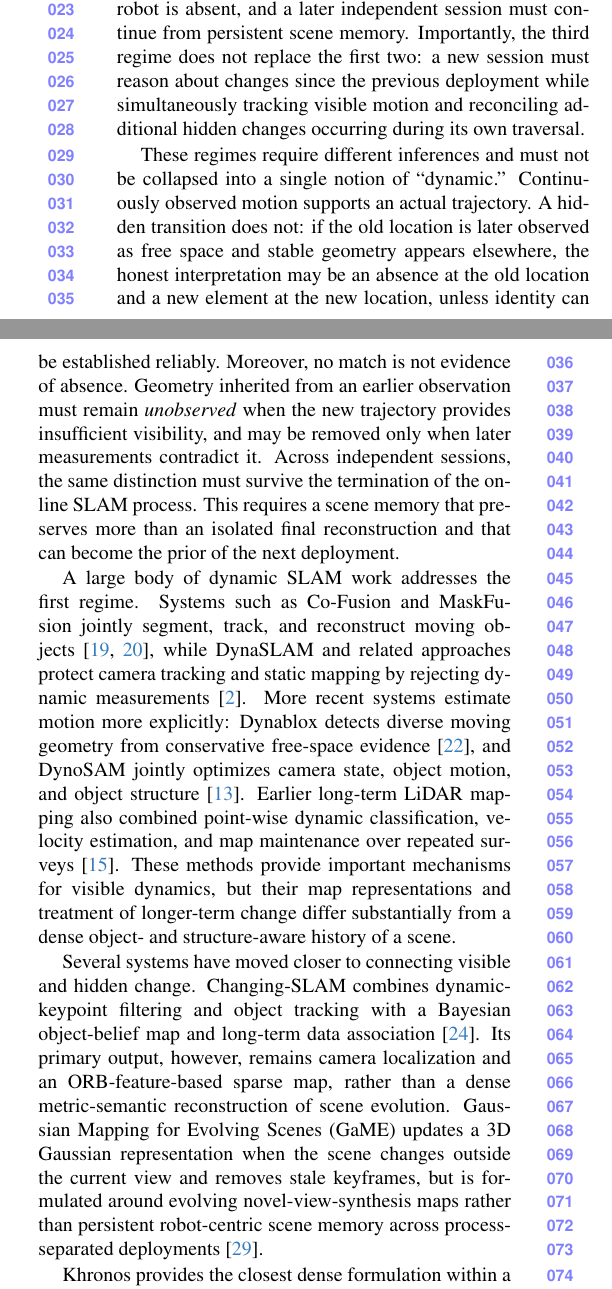
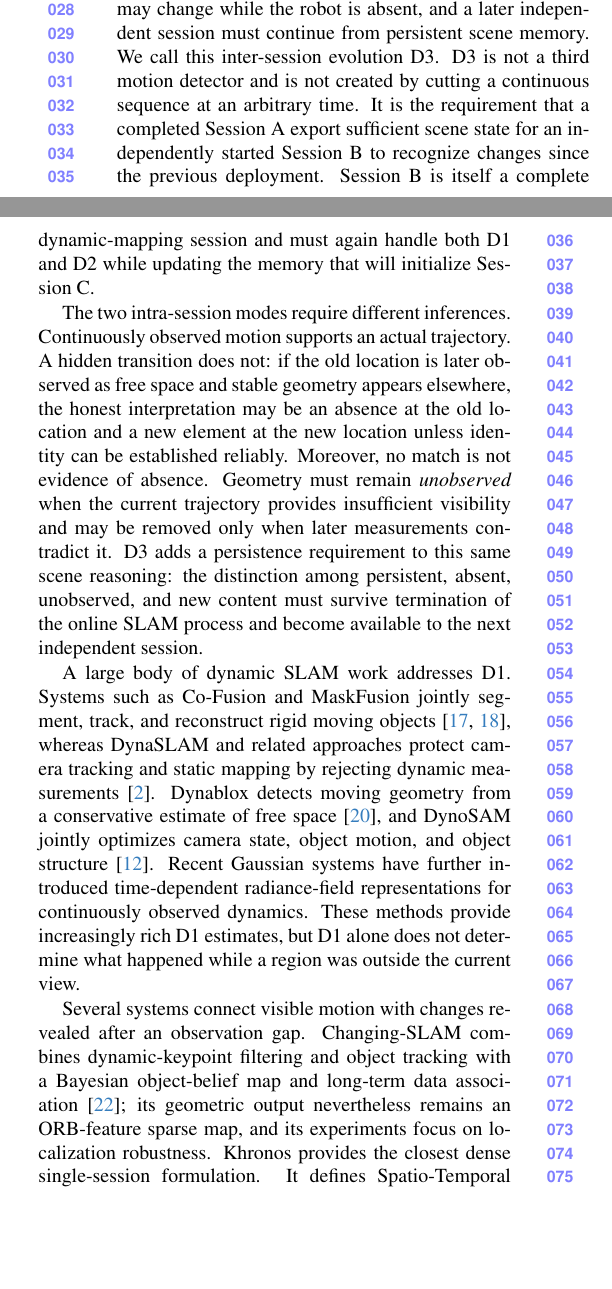
Before and after one commit to giltchcity/myncv---rpsl---daicma, a LaTeX paper (manuscript/main.tex, which reads manuscript/sec/1_intro.tex): two parts of the columns of page 1 of 6, joined at a grey line, cut so that both start at the same text, the shorter picture padded with empty space. Compiled offline with pdfLaTeX.

Commit message:
Correct D1 D2 intra-session and D3 cross-session hierarchy

```diff
--- a/manuscript/sec/1_intro.tex
+++ b/manuscript/sec/1_intro.tex
@@ -1,6 +1,3 @@
 \section{Introduction}
 \label{sec:intro}
 
-Robots deployed for weeks, months, or years encounter environmental change under
-three distinct observation regimes. First, an object can move while it remains in
-the robot's field of view. The system then observes the motion itself and can
@@ -13,5 +4,6 @@ change. Third, one mapping session can terminate completely, the environment can
-change while the robot is absent, and a later independent session must continue
-from persistent scene memory. Importantly, the third regime does not replace the
-first two: a new session must reason about changes since the previous deployment
-while simultaneously tracking visible motion and reconciling additional hidden
-changes occurring during its own traversal.
+Long-term robotic mapping has a two-level temporal structure. Within every
+continuously running mapping session, scene dynamics appear under two observation
+modes. In the first mode, an object moves while it remains visible to the robot;
+the system observes the transition itself and can represent the entity by a
+trajectory, temporal bounding boxes, timestamps, and time-indexed geometry. In
+the second mode, the robot observes an element, looks elsewhere while the same
@@ -18,37 +16,43 @@ changes occurring during its own traversal.
 
-These regimes require different inferences and must not be collapsed into a
-single notion of ``dynamic.'' Continuously observed motion supports an actual
-trajectory. A hidden transition does not: if the old location is later observed
-as free space and stable geometry appears elsewhere, the honest interpretation
-may be an absence at the old location and a new element at the new location,
-unless identity can be established reliably. Moreover, no match is not evidence
-of absence. Geometry inherited from an earlier observation must remain
-\emph{unobserved} when the new trajectory provides insufficient visibility, and
-may be removed only when later measurements contradict it. Across independent
-sessions, the same distinction must survive the termination of the online SLAM
-process. This requires a scene memory that preserves more than an isolated final
-reconstruction and that can become the prior of the next deployment.
+A separate requirement arises across sessions. A mapping session may terminate
+completely, the environment may change while the robot is absent, and a later
+independent session must continue from persistent scene memory. We call this
+inter-session evolution D3. D3 is not a third motion detector and is not created
+by cutting a continuous sequence at an arbitrary time. It is the requirement
+that a completed Session A export sufficient scene state for an independently
+started Session B to recognize changes since the previous deployment. Session B
+is itself a complete dynamic-mapping session and must again handle both D1 and
+D2 while updating the memory that will initialize Session C.
 
-A large body of dynamic SLAM work addresses the first regime. Systems such as
-Co-Fusion and MaskFusion jointly segment, track, and reconstruct moving
-objects~\cite{runz2017cofusion,runz2018maskfusion}, while DynaSLAM and related
+The two intra-session modes require different inferences. Continuously observed
+motion supports an actual trajectory. A hidden transition does not: if the old
+location is later observed as free space and stable geometry appears elsewhere,
+the honest interpretation may be an absence at the old location and a new
+element at the new location unless identity can be established reliably.
+Moreover, no match is not evidence of absence. Geometry must remain
+\emph{unobserved} when the current trajectory provides insufficient visibility
+and may be removed only when later measurements contradict it. D3 adds a
+persistence requirement to this same scene reasoning: the distinction among
+persistent, absent, unobserved, and new content must survive termination of the
+online SLAM process and become available to the next independent session.
+
+A large body of dynamic SLAM work addresses D1. Systems such as Co-Fusion and
+MaskFusion jointly segment, track, and reconstruct rigid moving
+objects~\cite{runz2017cofusion,runz2018maskfusion}, whereas DynaSLAM and related
 approaches protect camera tracking and static mapping by rejecting dynamic
-measurements~\cite{bescos2018dynaslam}. More recent systems estimate motion more
-explicitly: Dynablox detects diverse moving geometry from conservative free-space
-evidence~\cite{schmid2023dynablox}, and DynoSAM jointly optimizes camera state,
-object motion, and object structure~\cite{morris2025dynosam}. Earlier long-term
-LiDAR mapping also combined point-wise dynamic classification, velocity
-estimation, and map maintenance over repeated surveys~\cite{pomerleau2014longterm}.
-These methods provide important mechanisms for visible dynamics, but their map
-representations and treatment of longer-term change differ substantially from a
-dense object- and structure-aware history of a scene.
+measurements~\cite{bescos2018dynaslam}. Dynablox detects moving geometry from a
+conservative estimate of free space~\cite{schmid2023dynablox}, and DynoSAM
+jointly optimizes camera state, object motion, and object
+structure~\cite{morris2025dynosam}. Recent Gaussian systems have further
+introduced time-dependent radiance-field representations for continuously
+observed dynamics. These methods provide increasingly rich D1 estimates, but D1
+alone does not determine what happened while a region was outside the current
+view.
 
-Several systems have moved closer to connecting visible and hidden change.
-Changing-SLAM combines dynamic-keypoint filtering and object tracking with a
-Bayesian object-belief map and long-term data association~\cite{soares2023changing}.
-Its primary output, however, remains camera localization and an ORB-feature-based
-sparse map, rather than a dense metric-semantic reconstruction of scene evolution.
-Gaussian Mapping for Evolving Scenes (GaME) updates a 3D Gaussian representation
-when the scene changes outside the current view and removes stale keyframes, but
-is formulated around evolving novel-view-synthesis maps rather than persistent
-robot-centric scene memory across process-separated deployments~\cite{yugay2026game}.
+Several systems connect visible motion with changes revealed after an
+observation gap. Changing-SLAM combines dynamic-keypoint filtering and object
+tracking with a Bayesian object-belief map and long-term data
+association~\cite{soares2023changing}; its geometric output nevertheless remains
+an ORB-feature sparse map, and its experiments focus on localization robustness.
+Khronos provides the closest dense single-session formulation. It defines
+Spatio-Temporal Metric-Semantic SLAM (SMS) and factorizes one continuously
@@ -55,2 +66 @@ robot-centric scene memory across process-separated deployments~\cite{yugay2026g
 
-Khronos provides the closest dense formulation within a continuously running
```
Also changed, not shown: manuscript/sec/1_intro.tex (137 more changed lines).
